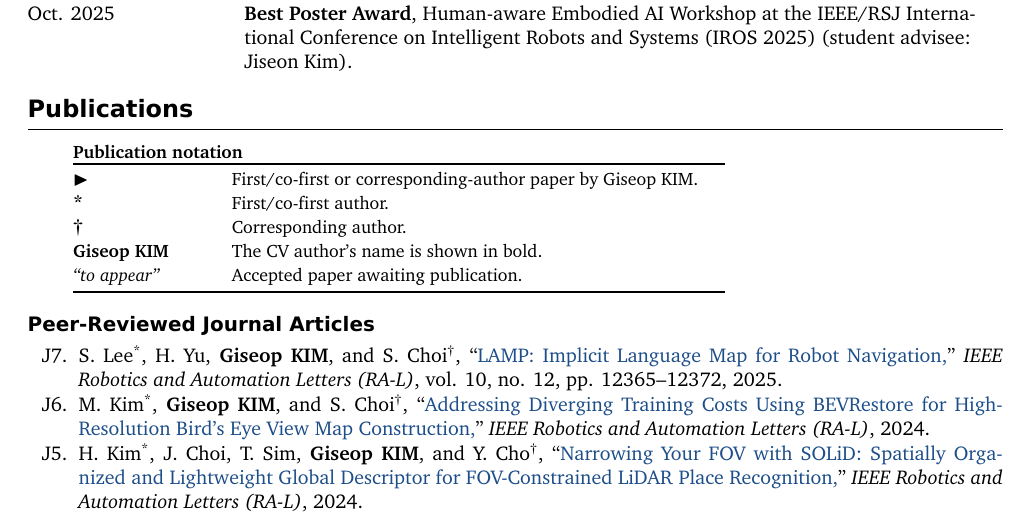
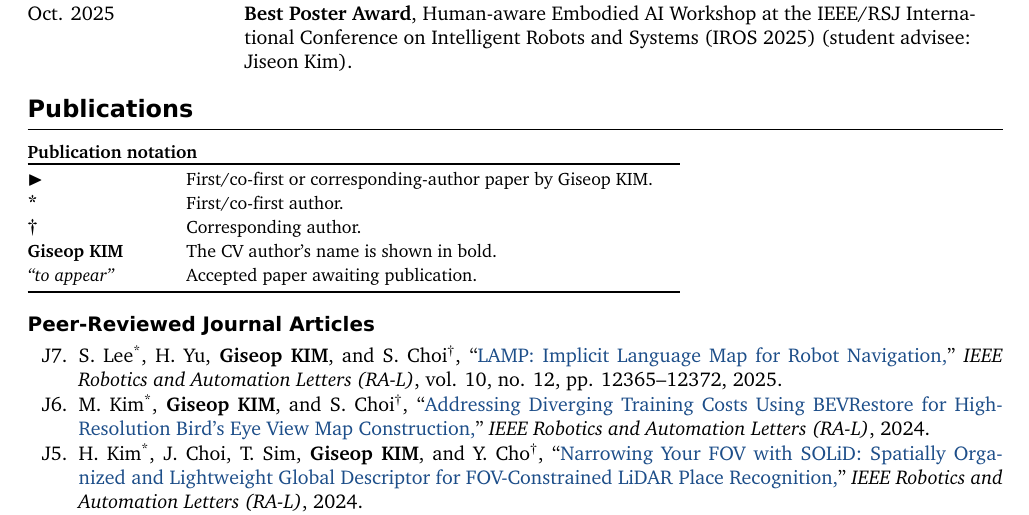
Before and after one commit to gisbi-kim/cv-giseopkim, a LaTeX document (main.tex): part of page 2 of 6, cut so that both start at the same text. Compiled offline with XeLaTeX; a missing font is replaced by an installed copy or a similar font.

Commit message:
Left align publication notation with the section heading

```diff
--- a/main.tex
+++ b/main.tex
@@ -111,7 +111,7 @@
 }
 
 \newenvironment{legendtable}{%
-  \par\vspace{3pt}\noindent\hspace*{8mm}%
+  \par\vspace{3pt}\noindent%
   \begin{minipage}{115mm}
   \small
   \renewcommand{\arraystretch}{1.0}
```
Also changed, not shown: CHANGELOG.md, main.pdf.
